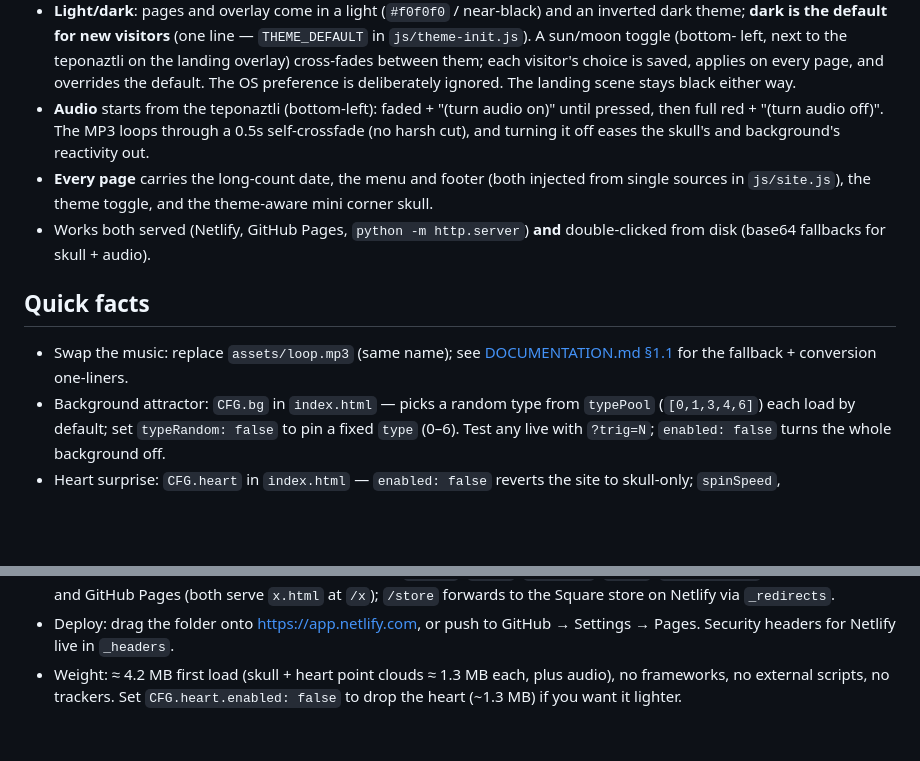
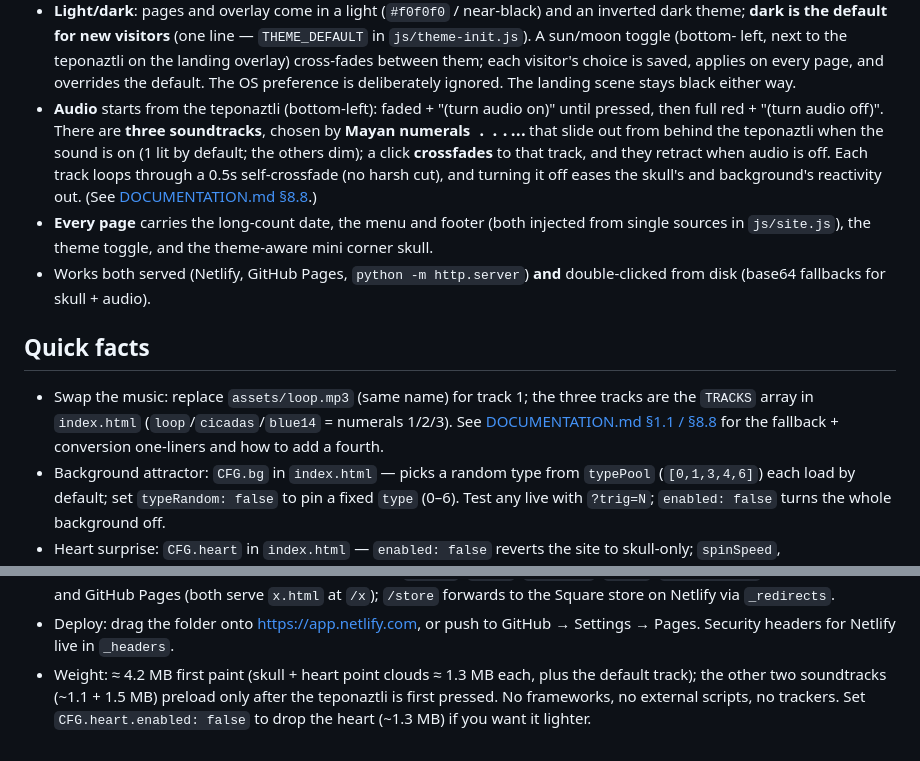
Before and after one commit to elpartario/jehernandez.site, a Markdown page: README.md, 2 parts joined by grey strips. Rendered like a GitHub page; blank space fills up the shorter version.

Commit message:
Update README.md
Updated to reflect audio selection.

```diff
--- a/README.md
+++ b/README.md
@@ -36,9 +36,13 @@ the skull.
   the default. The OS preference is deliberately ignored. The landing scene
   stays black either way.
 - **Audio** starts from the teponaztli (bottom-left): faded + "(turn audio
-  on)" until pressed, then full red + "(turn audio off)". The MP3 loops
-  through a 0.5s self-crossfade (no harsh cut), and turning it off eases the
-  skull's and background's reactivity out.
+  on)" until pressed, then full red + "(turn audio off)". There are **three
+  soundtracks**, chosen by **Mayan numerals 𝋡 𝋢 𝋣** that slide out from behind
+  the teponaztli when the sound is on (1 lit by default; the others dim); a
+  click **crossfades** to that track, and they retract when audio is off. Each
+  track loops through a 0.5s self-crossfade (no harsh cut), and turning it off
+  eases the skull's and background's reactivity out. (See
+  [DOCUMENTATION.md §8.8](DOCUMENTATION.md).)
 - **Every page** carries the long-count date, the menu and footer (both
   injected from single sources in `js/site.js`), the theme toggle, and the
   theme-aware mini corner skull.
@@ -47,9 +51,10 @@ the skull.
 
 ## Quick facts
 
-- Swap the music: replace `assets/loop.mp3` (same name); see
-  [DOCUMENTATION.md §1.1](DOCUMENTATION.md) for the fallback + conversion
-  one-liners.
+- Swap the music: replace `assets/loop.mp3` (same name) for track 1; the three
+  tracks are the `TRACKS` array in `index.html` (`loop`/`cicadas`/`blue14` =
+  numerals 1/2/3). See [DOCUMENTATION.md §1.1 / §8.8](DOCUMENTATION.md) for the
+  fallback + conversion one-liners and how to add a fourth.
 - Background attractor: `CFG.bg` in `index.html` — picks a random type from
   `typePool` (`[0,1,3,4,6]`) each load by default; set `typeRandom: false` to pin
   a fixed `type` (0–6). Test any live with `?trig=N`; `enabled: false` turns
@@ -73,6 +78,8 @@ the skull.
   Netlify via `_redirects`.
 - Deploy: drag the folder onto https://app.netlify.com, or push to GitHub →
   Settings → Pages. Security headers for Netlify live in `_headers`.
-- Weight: ≈ 4.2 MB first load (skull + heart point clouds ≈ 1.3 MB each, plus
-  audio), no frameworks, no external scripts, no trackers. Set
-  `CFG.heart.enabled: false` to drop the heart (~1.3 MB) if you want it lighter.
+- Weight: ≈ 4.2 MB first paint (skull + heart point clouds ≈ 1.3 MB each, plus
+  the default track); the other two soundtracks (~1.1 + 1.5 MB) preload only
+  after the teponaztli is first pressed. No frameworks, no external scripts, no
+  trackers. Set `CFG.heart.enabled: false` to drop the heart (~1.3 MB) if you
+  want it lighter.
```
